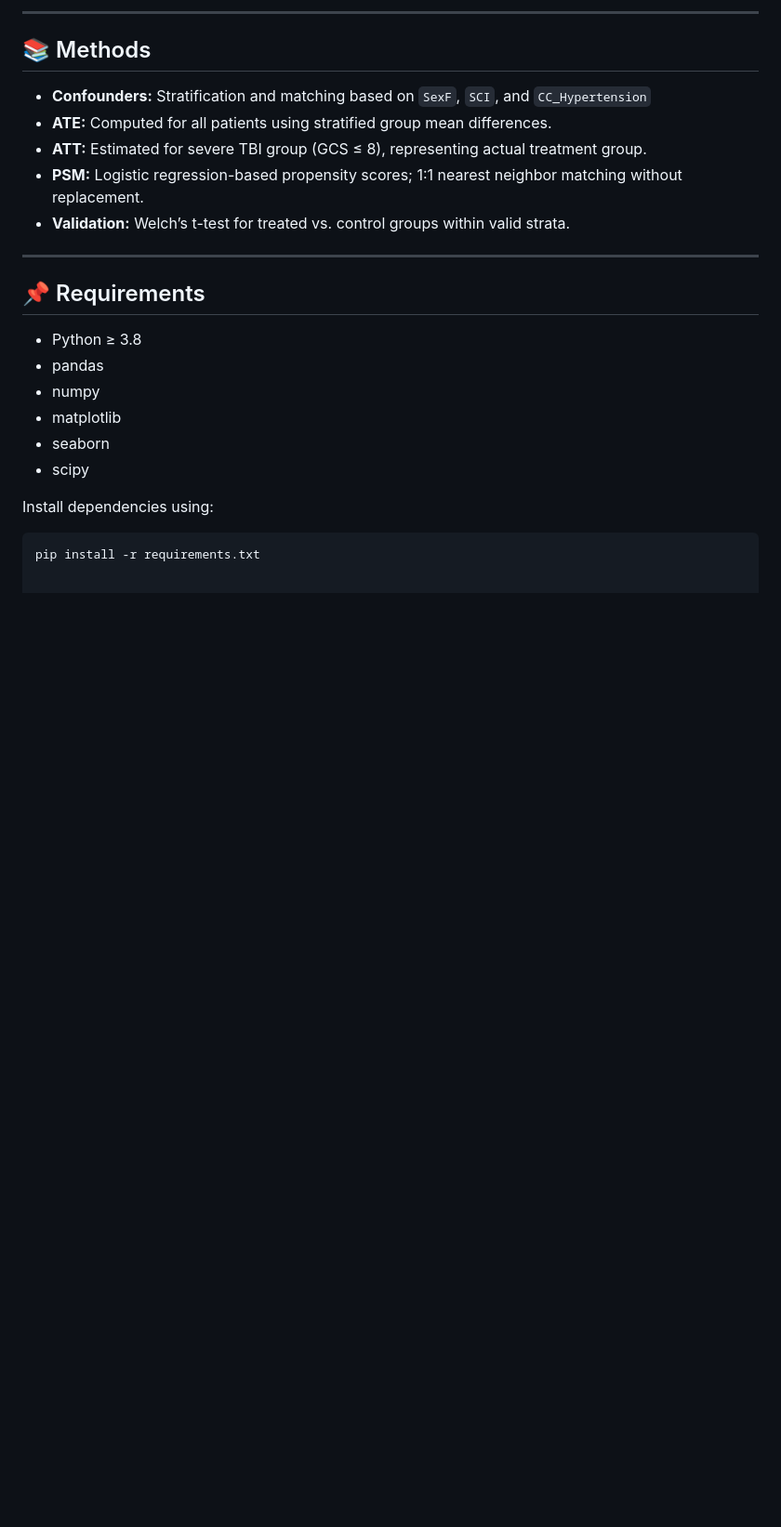
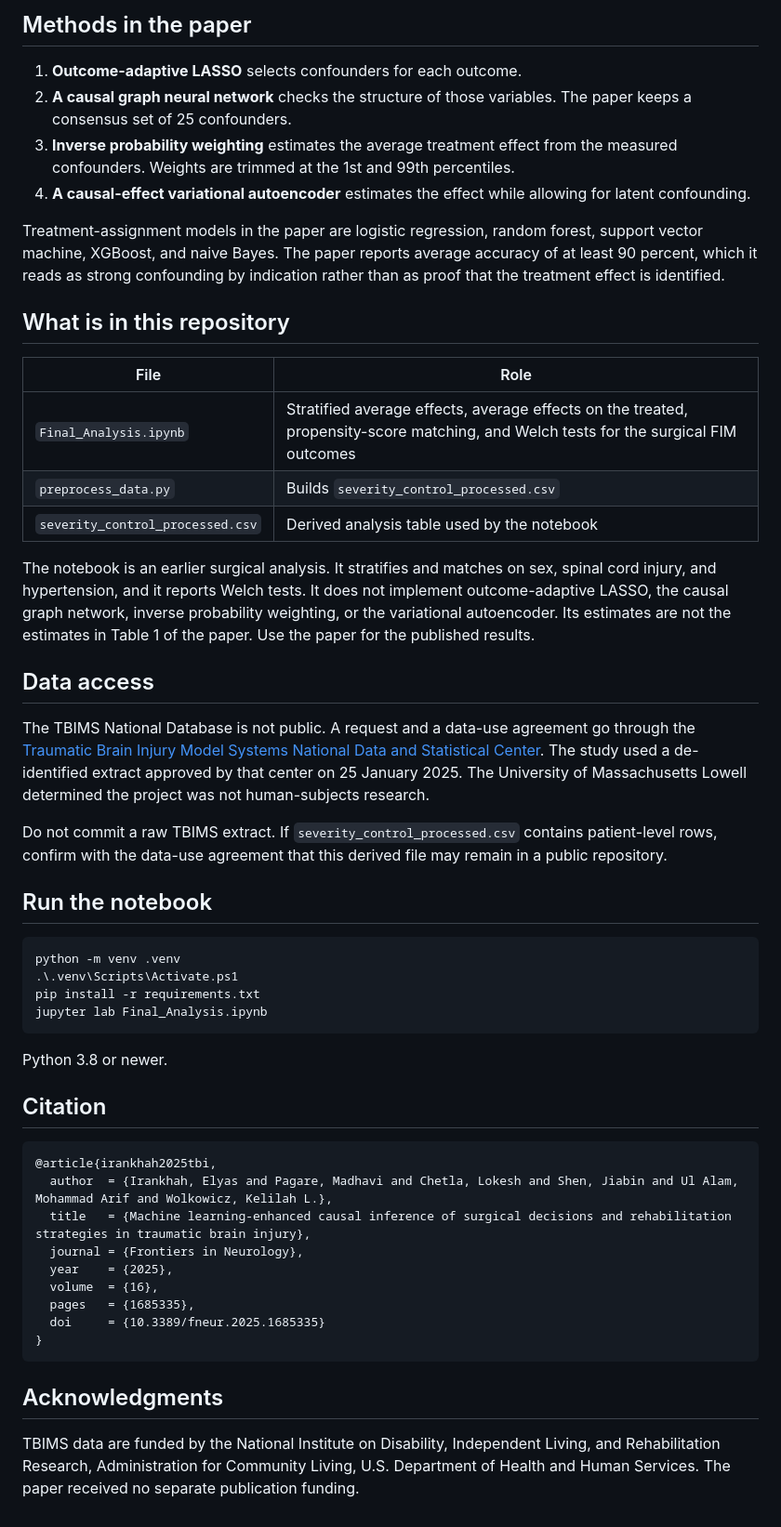
Before and after one commit to Elyasirankhah/TBI_Causal_Effect_Analysis, a Markdown page: README.md, the part around one of its changes. Shown at 93% size. GitHub-like rendering; blank space fills up the shorter version.

````diff
--- a/README.md
+++ b/README.md
@@ -30,26 +36,54 @@ We evaluate the **Average Treatment Effect (ATE)** and **Average Treatment Effec
 
----
+## Methods in the paper
 
-## 📚 Methods
+1. **Outcome-adaptive LASSO** selects confounders for each outcome.
+2. **A causal graph neural network** checks the structure of those variables. The paper keeps a consensus set of 25 confounders.
+3. **Inverse probability weighting** estimates the average treatment effect from the measured confounders. Weights are trimmed at the 1st and 99th percentiles.
+4. **A causal-effect variational autoencoder** estimates the effect while allowing for latent confounding.
 
-- **Confounders:** Stratification and matching based on `SexF`, `SCI`, and `CC_Hypertension`
-- **ATE:** Computed for all patients using stratified group mean differences.
-- **ATT:** Estimated for severe TBI group (GCS ≤ 8), representing actual treatment group.
-- **PSM:** Logistic regression-based propensity scores; 1:1 nearest neighbor matching without replacement.
-- **Validation:** Welch’s t-test for treated vs. control groups within valid strata.
+Treatment-assignment models in the paper are logistic regression, random forest, support vector machine, XGBoost, and naive Bayes. The paper reports average accuracy of at least 90 percent, which it reads as strong confounding by indication rather than as proof that the treatment effect is identified.
 
----
+## What is in this repository
 
-## 📌 Requirements
+| File | Role |
+| --- | --- |
+| `Final_Analysis.ipynb` | Stratified average effects, average effects on the treated, propensity-score matching, and Welch tests for the surgical FIM outcomes |
+| `preprocess_data.py` | Builds `severity_control_processed.csv` |
+| `severity_control_processed.csv` | Derived analysis table used by the notebook |
 
-- Python ≥ 3.8
-- pandas
-- numpy
-- matplotlib
-- seaborn
-- scipy
+The notebook is an earlier surgical analysis. It stratifies and matches on sex, spinal cord injury, and hypertension, and it reports Welch tests. It does not implement outcome-adaptive LASSO, the causal graph network, inverse probability weighting, or the variational autoencoder. Its estimates are not the estimates in Table 1 of the paper. Use the paper for the published results.
 
-Install dependencies using:
+## Data access
 
-```bash
+The TBIMS National Database is not public. A request and a data-use agreement go through the [Traumatic Brain Injury Model Systems National Data and Statistical Center](https://www.tbindsc.org/). The study used a de-identified extract approved by that center on 25 January 2025. The University of Massachusetts Lowell determined the project was not human-subjects research.
+
+Do not commit a raw TBIMS extract. If `severity_control_processed.csv` contains patient-level rows, confirm with the data-use agreement that this derived file may remain in a public repository.
+
+## Run the notebook
+
+```powershell
+python -m venv .venv
+.\.venv\Scripts\Activate.ps1
 pip install -r requirements.txt
+jupyter lab Final_Analysis.ipynb
+```
+
+Python 3.8 or newer.
+
+## Citation
+
+```bibtex
+@article{irankhah2025tbi,
+  author  = {Irankhah, Elyas and Pagare, Madhavi and Chetla, Lokesh and Shen, Jiabin and Ul Alam, Mohammad Arif and Wolkowicz, Kelilah L.},
+  title   = {Machine learning-enhanced causal inference of surgical decisions and rehabilitation strategies in traumatic brain injury},
+  journal = {Frontiers in Neurology},
+  year    = {2025},
+  volume  = {16},
+  pages   = {1685335},
+  doi     = {10.3389/fneur.2025.1685335}
+}
+```
+
+## Acknowledgments
+
+TBIMS data are funded by the National Institute on Disability, Independent Living, and Rehabilitation Research, Administration for Community Living, U.S. Department of Health and Human Services. The paper received no separate publication funding.
````
Also changed, not shown: other parts of README.md (+25 -19 lines), assets/banner.jpg (added), assets/workflow.jpg (added), 2 other files.
